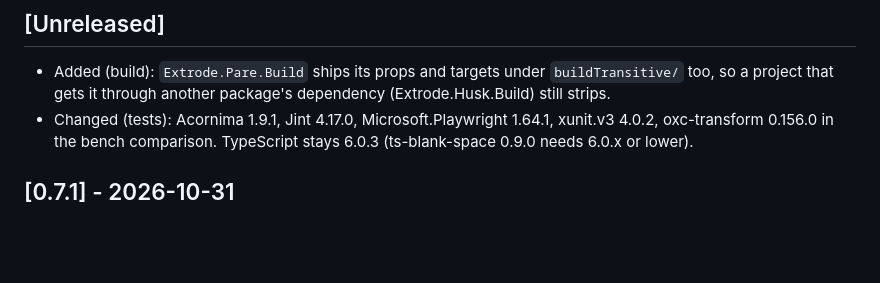
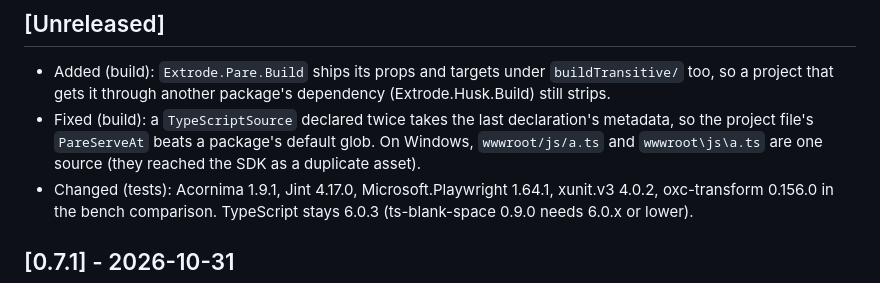
Before and after one commit to extrode/pare, a Markdown page: CHANGELOG.md, the part around the change. Rendered like a GitHub page; blank space fills up the shorter version.

Commit message:
docs: changelog and todo for the duplicate source fix

```diff
--- a/CHANGELOG.md
+++ b/CHANGELOG.md
@@ -4,6 +4,9 @@
 
 - Added (build): `Extrode.Pare.Build` ships its props and targets under `buildTransitive/` too, so a
   project that gets it through another package's dependency (Extrode.Husk.Build) still strips.
+- Fixed (build): a `TypeScriptSource` declared twice takes the last declaration's metadata, so the
+  project file's `PareServeAt` beats a package's default glob. On Windows, `wwwroot/js/a.ts` and
+  `wwwroot\js\a.ts` are one source (they reached the SDK as a duplicate asset).
 - Changed (tests): Acornima 1.9.1, Jint 4.17.0, Microsoft.Playwright 1.64.1, xunit.v3 4.0.2,
   oxc-transform 0.156.0 in the bench comparison. TypeScript stays 6.0.3 (ts-blank-space 0.9.0
   needs 6.0.x or lower).
```
Also changed, not shown: work/todo.md (+5 -5 lines).
